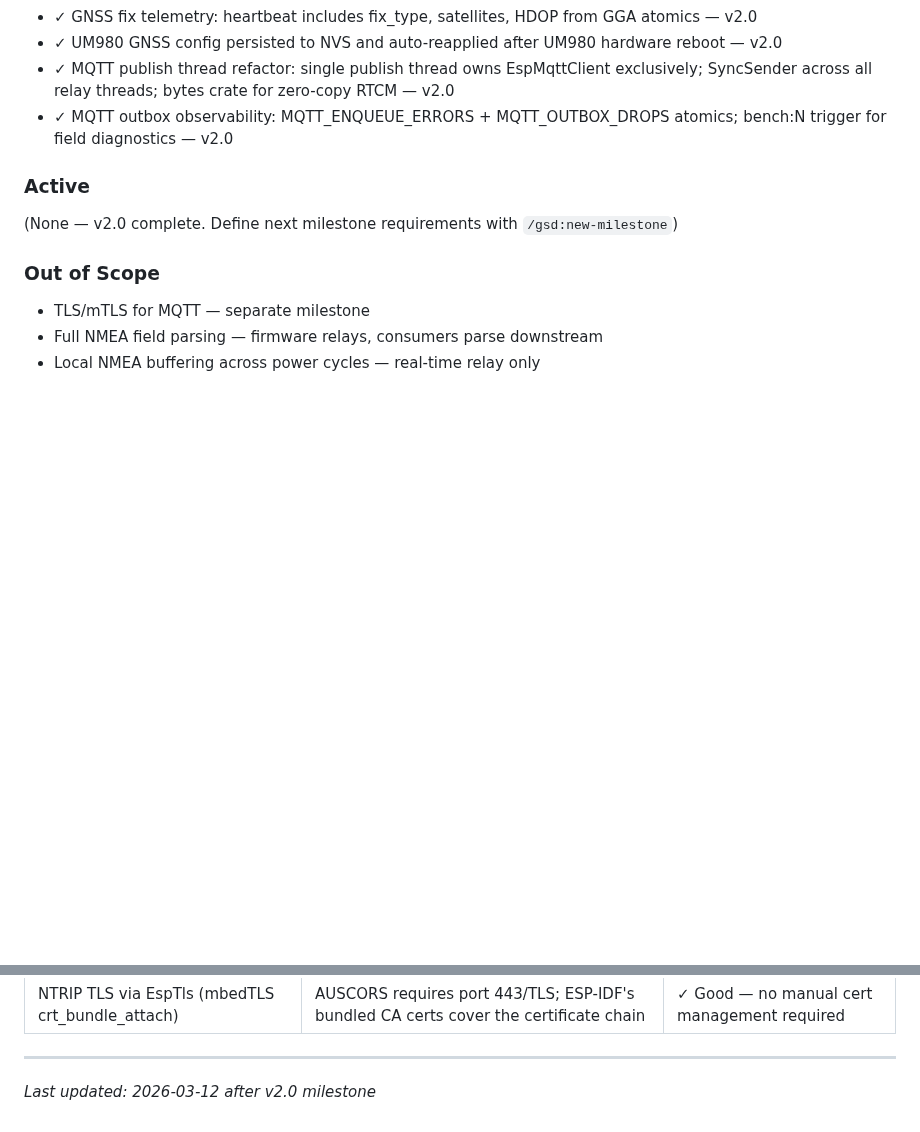
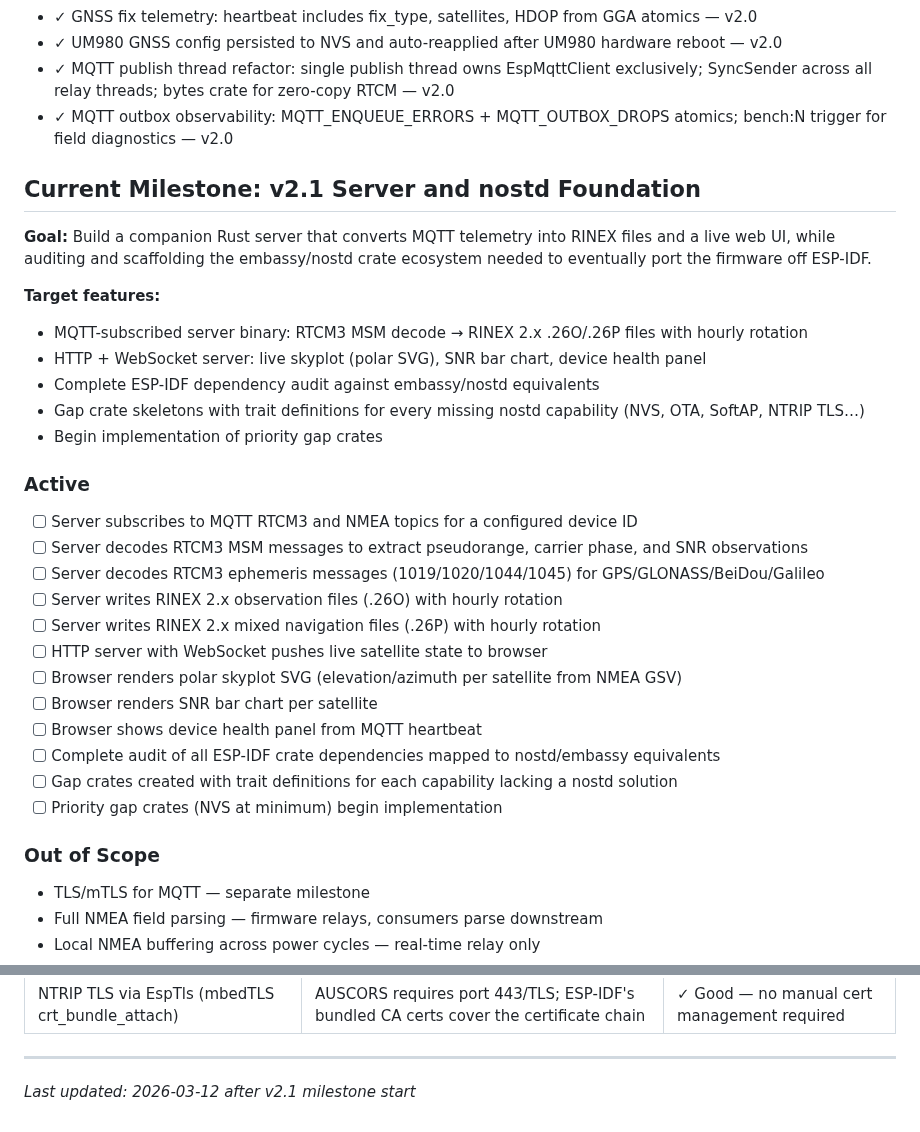
Before and after one commit to bharrisau/esp32-gnssmqtt, a Markdown page: .planning/PROJECT.md, 2 parts joined by grey strips. GitHub-like rendering; blank space fills up the shorter version.

Commit message:
docs: start milestone v2.1 Server and nostd Foundation

```diff
--- a/.planning/PROJECT.md
+++ b/.planning/PROJECT.md
@@ -53,9 +53,31 @@ GNSS data (NMEA + RTCM3) from the UM980 is reliably delivered to the MQTT broker
 - ✓ MQTT publish thread refactor: single publish thread owns EspMqttClient exclusively; SyncSender<MqttMessage> across all relay threads; bytes crate for zero-copy RTCM — v2.0
 - ✓ MQTT outbox observability: MQTT_ENQUEUE_ERRORS + MQTT_OUTBOX_DROPS atomics; bench:N trigger for field diagnostics — v2.0
 
+## Current Milestone: v2.1 Server and nostd Foundation
+
+**Goal:** Build a companion Rust server that converts MQTT telemetry into RINEX files and a live web UI, while auditing and scaffolding the embassy/nostd crate ecosystem needed to eventually port the firmware off ESP-IDF.
+
+**Target features:**
+- MQTT-subscribed server binary: RTCM3 MSM decode → RINEX 2.x .26O/.26P files with hourly rotation
+- HTTP + WebSocket server: live skyplot (polar SVG), SNR bar chart, device health panel
+- Complete ESP-IDF dependency audit against embassy/nostd equivalents
+- Gap crate skeletons with trait definitions for every missing nostd capability (NVS, OTA, SoftAP, NTRIP TLS…)
+- Begin implementation of priority gap crates
+
 ### Active
 
-(None — v2.0 complete. Define next milestone requirements with `/gsd:new-milestone`)
+- [ ] Server subscribes to MQTT RTCM3 and NMEA topics for a configured device ID
+- [ ] Server decodes RTCM3 MSM messages to extract pseudorange, carrier phase, and SNR observations
+- [ ] Server decodes RTCM3 ephemeris messages (1019/1020/1044/1045) for GPS/GLONASS/BeiDou/Galileo
+- [ ] Server writes RINEX 2.x observation files (.26O) with hourly rotation
+- [ ] Server writes RINEX 2.x mixed navigation files (.26P) with hourly rotation
+- [ ] HTTP server with WebSocket pushes live satellite state to browser
+- [ ] Browser renders polar skyplot SVG (elevation/azimuth per satellite from NMEA GSV)
+- [ ] Browser renders SNR bar chart per satellite
+- [ ] Browser shows device health panel from MQTT heartbeat
+- [ ] Complete audit of all ESP-IDF crate dependencies mapped to nostd/embassy equivalents
+- [ ] Gap crates created with trait definitions for each capability lacking a nostd solution
+- [ ] Priority gap crates (NVS at minimum) begin implementation
 
 ### Out of Scope
 
@@ -113,4 +135,4 @@ GNSS data (NMEA + RTCM3) from the UM980 is reliably delivered to the MQTT broker
 | NTRIP TLS via EspTls (mbedTLS crt_bundle_attach) | AUSCORS requires port 443/TLS; ESP-IDF's bundled CA certs cover the certificate chain | ✓ Good — no manual cert management required |
 
 ---
-*Last updated: 2026-03-12 after v2.0 milestone*
+*Last updated: 2026-03-12 after v2.1 milestone start*
```
Also changed, not shown: .planning/STATE.md (+15 -15 lines).
